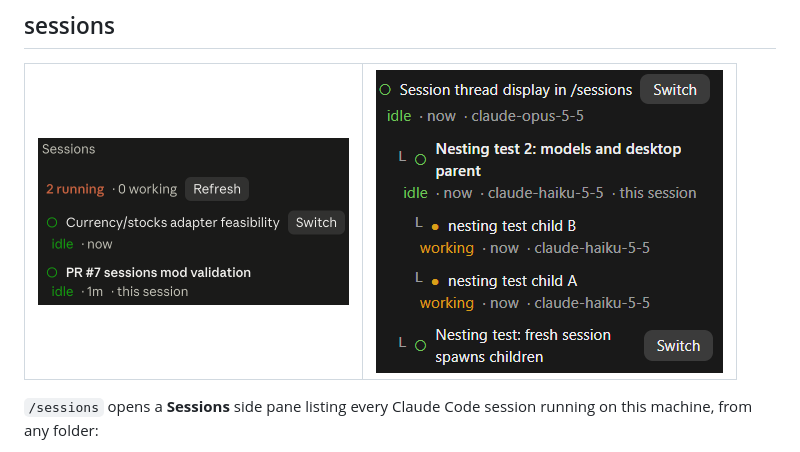
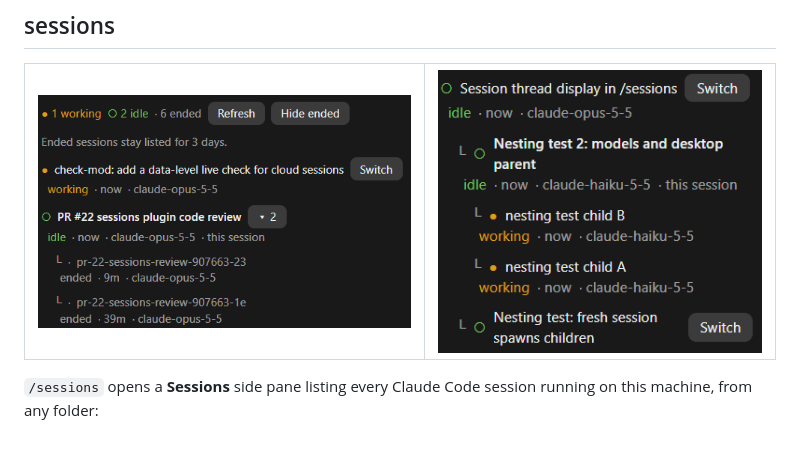
Before and after one commit to ilya-paskhover/claude-code-mods, a Markdown page: README.md, the part around the change. GitHub-like rendering; pictures changed too: docs/sessions.png.

Commit message:
docs: update the sessions screenshot for the legend header
The old screenshot showed the "N running · N working" header. The new
one shows the header as a legend in the row colors, a folded parent and
ended sessions. It is a 1x capture, so the README shows it at width 400.

Co-Authored-By: Claude Opus 5.5 <noreply@anthropic.com>

```diff
--- a/README.md
+++ b/README.md
@@ -103,7 +103,7 @@ Limits:
 ## sessions
 
 <table><tr>
-<td valign="top"><img src="docs/sessions.png" width="311" alt="sessions: the Sessions side pane with two running sessions and a Switch button"></td>
+<td valign="top"><img src="docs/sessions.png" width="400" alt="sessions: the Sessions side pane, its header counting 1 working, 2 idle and 6 ended sessions, with a Switch button and two ended sessions under their parent"></td>
 <td valign="top"><img src="docs/sessions-nesting.png" width="347" alt="sessions: a session with two spawned children indented under it, each row naming its model"></td>
 </tr></table>
 
```
